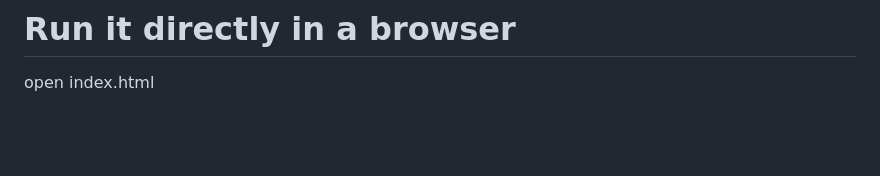
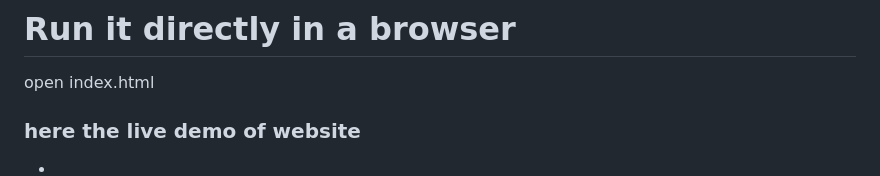
Before and after one commit to shaharia-islam-png/Algoriot-project, a Markdown page: README.md, the part around the change. GitHub-like rendering; blank space fills up the shorter version.

Commit message:
Add live demo section to README
Included a section for the live demo of the website.

```diff
--- a/README.md
+++ b/README.md
@@ -49,3 +49,6 @@ whether they have internet or not.
 
 # Run it directly in a browser
 open index.html
+
+### here the live demo of website
+-
```
